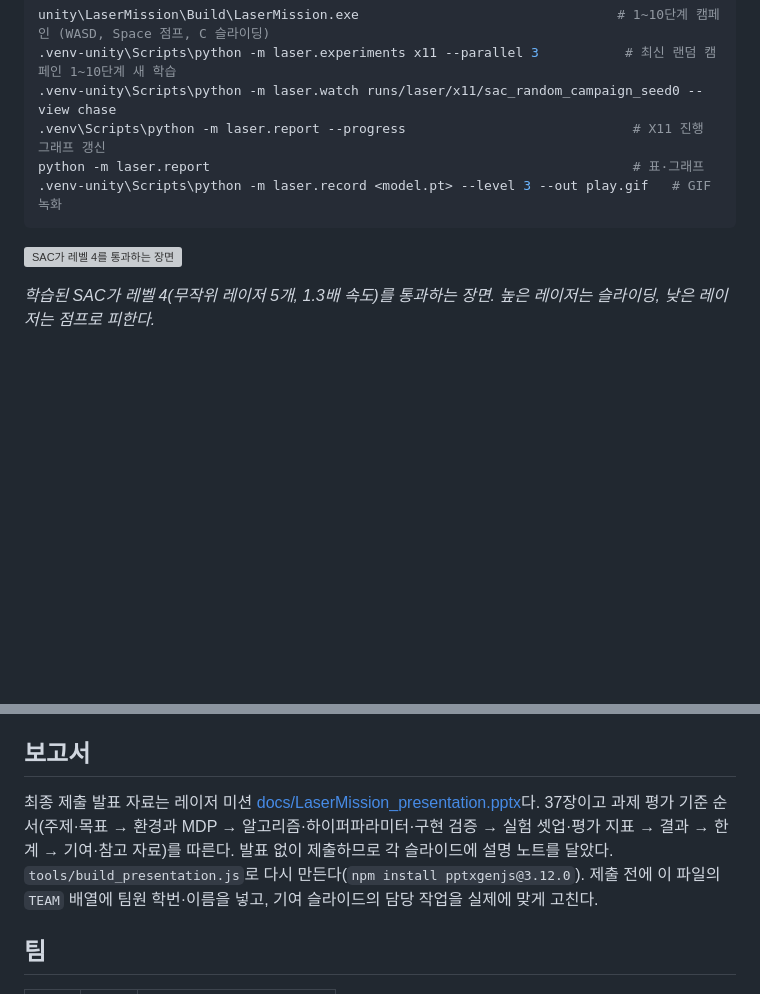
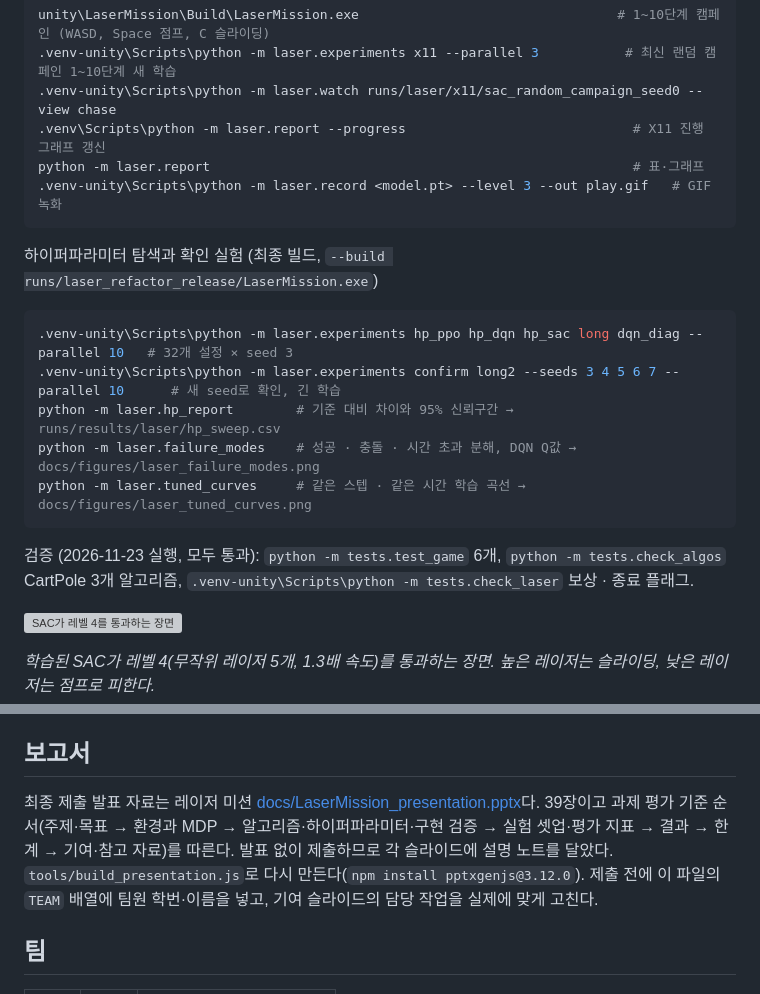
Before and after one commit to changxeokSong/reinforcement_learning, a Markdown page: README.md, 2 parts joined by grey strips. Rendered like a GitHub page; blank space fills up the shorter version; grey boxes are pictures that could not be loaded.

````diff
--- a/README.md
+++ b/README.md
@@ -171,6 +171,18 @@ python -m laser.report                                                      #
 .venv-unity\Scripts\python -m laser.record <model.pt> --level 3 --out play.gif   # GIF 녹화
 ```
 
+하이퍼파라미터 탐색과 확인 실험 (최종 빌드, `--build runs/laser_refactor_release/LaserMission.exe`)
+
+```powershell
+.venv-unity\Scripts\python -m laser.experiments hp_ppo hp_dqn hp_sac long dqn_diag --parallel 10   # 32개 설정 × seed 3
+.venv-unity\Scripts\python -m laser.experiments confirm long2 --seeds 3 4 5 6 7 --parallel 10      # 새 seed로 확인, 긴 학습
+python -m laser.hp_report        # 기준 대비 차이와 95% 신뢰구간 → runs/results/laser/hp_sweep.csv
+python -m laser.failure_modes    # 성공 · 충돌 · 시간 초과 분해, DQN Q값 → docs/figures/laser_failure_modes.png
+python -m laser.tuned_curves     # 같은 스텝 · 같은 시간 학습 곡선 → docs/figures/laser_tuned_curves.png
+```
+
+검증 (2026-11-23 실행, 모두 통과): `python -m tests.test_game` 6개, `python -m tests.check_algos` CartPole 3개 알고리즘, `.venv-unity\Scripts\python -m tests.check_laser` 보상 · 종료 플래그.
+
 ![SAC가 레벨 4를 통과하는 장면](docs/figures/laser_sac_level4.gif)
 
 *학습된 SAC가 레벨 4(무작위 레이저 5개, 1.3배 속도)를 통과하는 장면. 높은 레이저는 슬라이딩, 낮은 레이저는 점프로 피한다.*
@@ -257,7 +269,7 @@ GIF는 `python -m laser.record_steps steps` / `full`로 다시 만든다.
 
 ## 보고서
 
-최종 제출 발표 자료는 레이저 미션 [docs/LaserMission_presentation.pptx](docs/LaserMission_presentation.pptx)다. 37장이고 과제 평가 기준 순서(주제·목표 → 환경과 MDP → 알고리즘·하이퍼파라미터·구현 검증 → 실험 셋업·평가 지표 → 결과 → 한계 → 기여·참고 자료)를 따른다. 발표 없이 제출하므로 각 슬라이드에 설명 노트를 달았다. `tools/build_presentation.js`로 다시 만든다(`npm install pptxgenjs@3.12.0`). 제출 전에 이 파일의 `TEAM` 배열에 팀원 학번·이름을 넣고, 기여 슬라이드의 담당 작업을 실제에 맞게 고친다.
+최종 제출 발표 자료는 레이저 미션 [docs/LaserMission_presentation.pptx](docs/LaserMission_presentation.pptx)다. 39장이고 과제 평가 기준 순서(주제·목표 → 환경과 MDP → 알고리즘·하이퍼파라미터·구현 검증 → 실험 셋업·평가 지표 → 결과 → 한계 → 기여·참고 자료)를 따른다. 발표 없이 제출하므로 각 슬라이드에 설명 노트를 달았다. `tools/build_presentation.js`로 다시 만든다(`npm install pptxgenjs@3.12.0`). 제출 전에 이 파일의 `TEAM` 배열에 팀원 학번·이름을 넣고, 기여 슬라이드의 담당 작업을 실제에 맞게 고친다.
 
 ## 팀
 
````
Also changed, not shown: docs/report_outline.md (+1 -1 lines), docs/results.md (+4 -0 lines), docs/figures/laser_tuned_curves.png (added), 4 other files.
